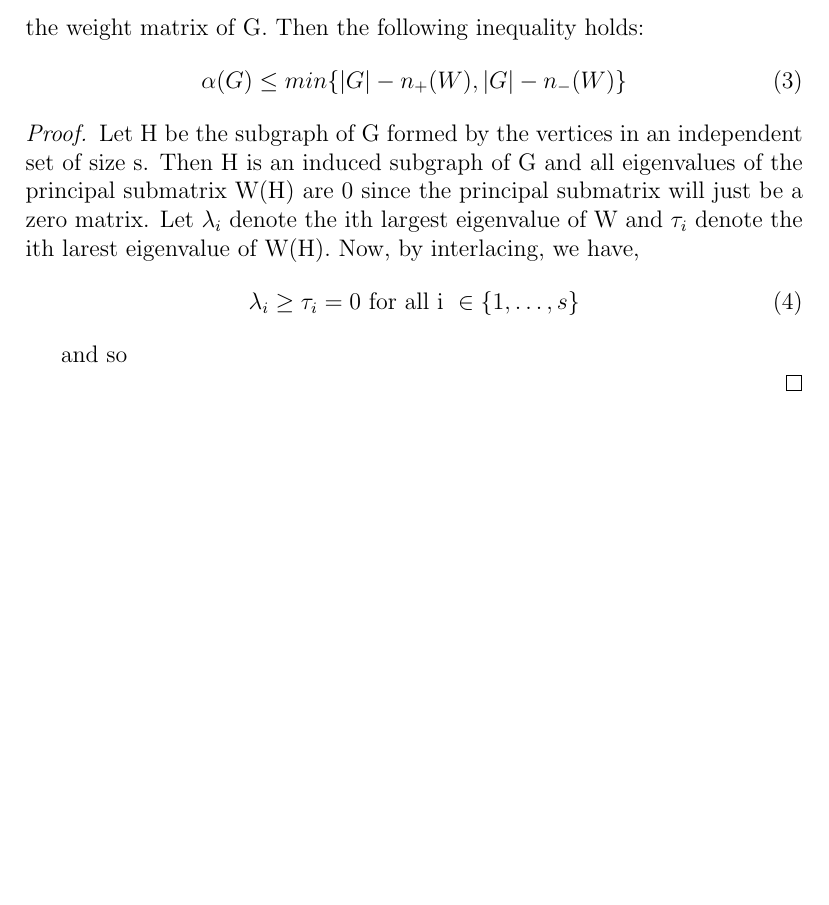
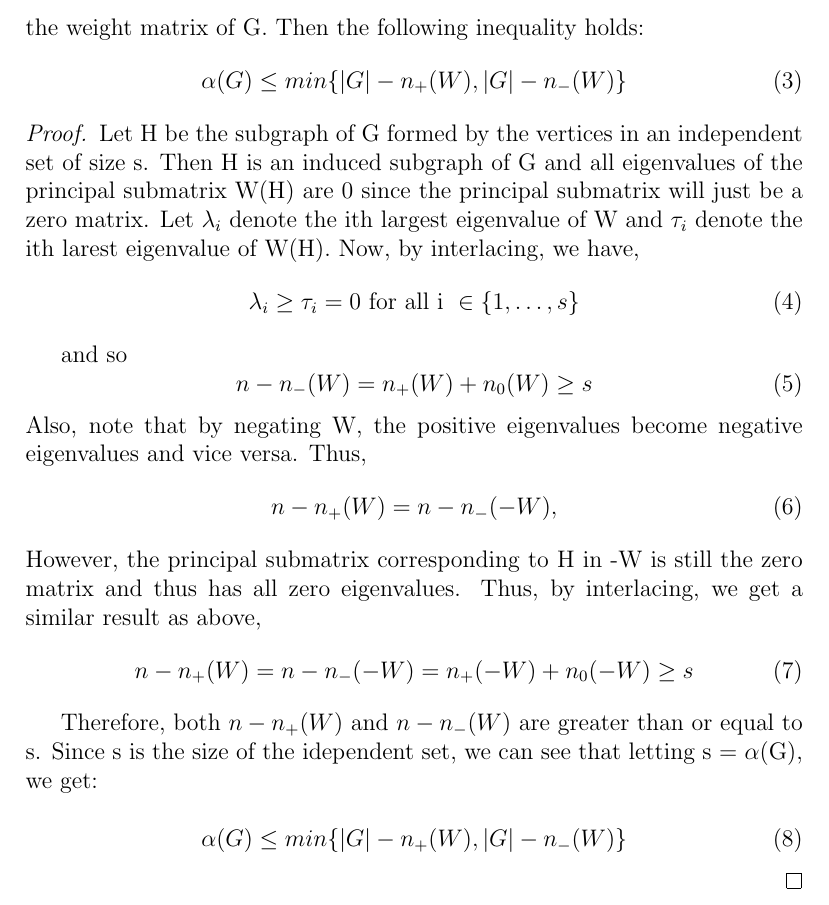
Before and after one commit to zgmdocks/InertiaBound, a LaTeX document (URAReport.tex): part of page 5 of 5, cut so that both start at the same text, the shorter picture padded with empty space. Compiled offline with pdfLaTeX.

Commit message:
updated report

```diff
--- a/URAReport.tex
+++ b/URAReport.tex
@@ -246,7 +246,23 @@ Let H be the subgraph of G formed by the vertices in an independent set of size
 \end{equation}
 
 and so
+\begin{equation}
+n - n_-(W) = n_+(W) + n_0(W) \geq s
+\end{equation}
+Also, note that by negating W, the positive eigenvalues become negative eigenvalues and vice versa. Thus,
+\begin{equation}
+n - n_+(W) = n - n_-(-W),
+\end{equation}
+However, the principal submatrix corresponding to H in -W is still the zero matrix and thus has all zero eigenvalues. Thus, by interlacing, we get a similar result as above,
+\begin{equation}
+n - n_+(W) = n - n_-(-W) = n_+(-W) + n_0(-W) \geq s
+\end{equation}
 
+Therefore, both $n - n_+(W)$ and $n - n_-(W)$ are greater than or equal to s. Since s is the size of the idependent set, we can see that letting s = $\alpha$(G), we get:
+
+\begin{equation}
+\alpha(G) \leq min\{|G| - n_+(W),|G|-n_-(W)\}
+\end{equation}
 
 \end{proof}
 
```
Also changed, not shown: URAReport.pdf, 4 other files.
